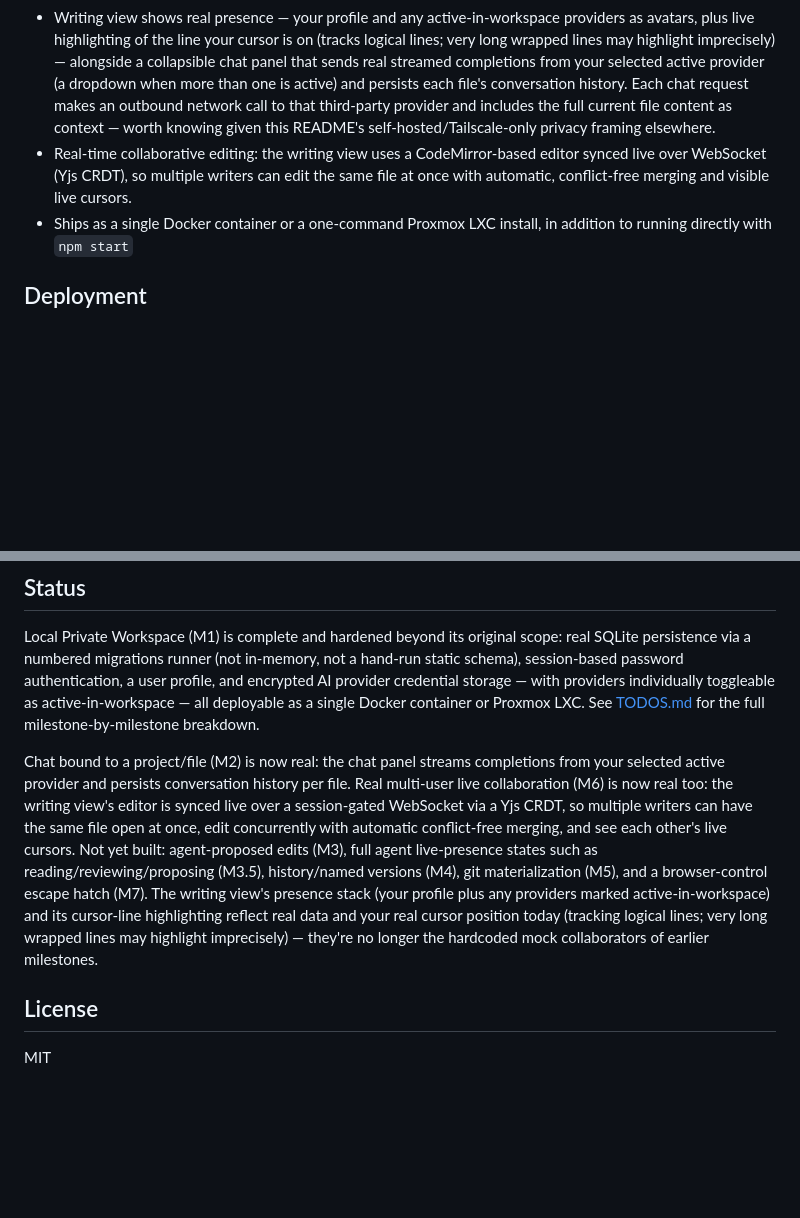
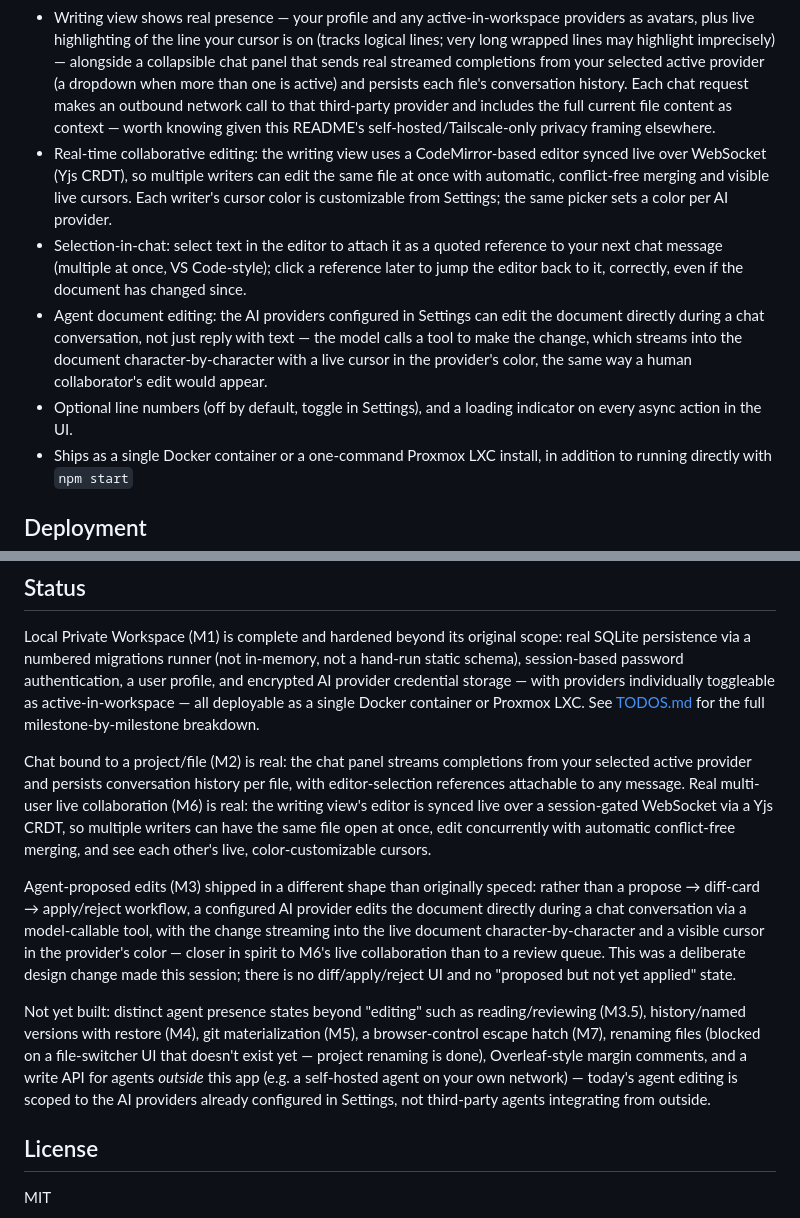
Before and after one commit to commrelayunit/vellum, a Markdown page: README.md, 2 parts joined by grey strips. Drawn GitHub-style; blank space fills up the shorter version.

Commit message:
docs: reconcile README architecture/status with what actually shipped this session
Documents cursor-color customization, selection-in-chat, and agent
document editing under Architecture, and rewrites the Status section
to reflect M1/M2/M6 as done and M3 as shipped in a different shape
(live direct editing) than originally speced.

Co-Authored-By: Claude Sonnet 5 <noreply@anthropic.com>

```diff
--- a/README.md
+++ b/README.md
@@ -112,7 +112,10 @@ Docker and the Proxmox LXC install script accept a plaintext `AUTH_PASSWORD` ins
 - A user profile (display name and avatar), editable from the Settings page, used to identify you in the writing view
 - AI provider settings: store and manage encrypted API keys for any OpenAI-compatible backend (agents, cloud subscriptions, self-hosted models). Each provider can be toggled active-in-workspace to appear as a presence avatar in the writing view and to be selectable in the chat panel.
 - Writing view shows real presence — your profile and any active-in-workspace providers as avatars, plus live highlighting of the line your cursor is on (tracks logical lines; very long wrapped lines may highlight imprecisely) — alongside a collapsible chat panel that sends real streamed completions from your selected active provider (a dropdown when more than one is active) and persists each file's conversation history. Each chat request makes an outbound network call to that third-party provider and includes the full current file content as context — worth knowing given this README's self-hosted/Tailscale-only privacy framing elsewhere.
-- Real-time collaborative editing: the writing view uses a CodeMirror-based editor synced live over WebSocket (Yjs CRDT), so multiple writers can edit the same file at once with automatic, conflict-free merging and visible live cursors.
+- Real-time collaborative editing: the writing view uses a CodeMirror-based editor synced live over WebSocket (Yjs CRDT), so multiple writers can edit the same file at once with automatic, conflict-free merging and visible live cursors. Each writer's cursor color is customizable from Settings; the same picker sets a color per AI provider.
+- Selection-in-chat: select text in the editor to attach it as a quoted reference to your next chat message (multiple at once, VS Code-style); click a reference later to jump the editor back to it, correctly, even if the document has changed since.
+- Agent document editing: the AI providers configured in Settings can edit the document directly during a chat conversation, not just reply with text — the model calls a tool to make the change, which streams into the document character-by-character with a live cursor in the provider's color, the same way a human collaborator's edit would appear.
+- Optional line numbers (off by default, toggle in Settings), and a loading indicator on every async action in the UI.
 - Ships as a single Docker container or a one-command Proxmox LXC install, in addition to running directly with `npm start`
 
 ## Deployment
@@ -132,7 +135,11 @@ Every deployment path is safe to update in place — schema changes apply automa
 
 Local Private Workspace (M1) is complete and hardened beyond its original scope: real SQLite persistence via a numbered migrations runner (not in-memory, not a hand-run static schema), session-based password authentication, a user profile, and encrypted AI provider credential storage — with providers individually toggleable as active-in-workspace — all deployable as a single Docker container or Proxmox LXC. See [TODOS.md](TODOS.md) for the full milestone-by-milestone breakdown.
 
-Chat bound to a project/file (M2) is now real: the chat panel streams completions from your selected active provider and persists conversation history per file. Real multi-user live collaboration (M6) is now real too: the writing view's editor is synced live over a session-gated WebSocket via a Yjs CRDT, so multiple writers can have the same file open at once, edit concurrently with automatic conflict-free merging, and see each other's live cursors. Not yet built: agent-proposed edits (M3), full agent live-presence states such as reading/reviewing/proposing (M3.5), history/named versions (M4), git materialization (M5), and a browser-control escape hatch (M7). The writing view's presence stack (your profile plus any providers marked active-in-workspace) and its cursor-line highlighting reflect real data and your real cursor position today (tracking logical lines; very long wrapped lines may highlight imprecisely) — they're no longer the hardcoded mock collaborators of earlier milestones.
+Chat bound to a project/file (M2) is real: the chat panel streams completions from your selected active provider and persists conversation history per file, with editor-selection references attachable to any message. Real multi-user live collaboration (M6) is real: the writing view's editor is synced live over a session-gated WebSocket via a Yjs CRDT, so multiple writers can have the same file open at once, edit concurrently with automatic conflict-free merging, and see each other's live, color-customizable cursors.
+
+Agent-proposed edits (M3) shipped in a different shape than originally speced: rather than a propose → diff-card → apply/reject workflow, a configured AI provider edits the document directly during a chat conversation via a model-callable tool, with the change streaming into the live document character-by-character and a visible cursor in the provider's color — closer in spirit to M6's live collaboration than to a review queue. This was a deliberate design change made this session; there is no diff/apply/reject UI and no "proposed but not yet applied" state.
+
+Not yet built: distinct agent presence states beyond "editing" such as reading/reviewing (M3.5), history/named versions with restore (M4), git materialization (M5), a browser-control escape hatch (M7), renaming files (blocked on a file-switcher UI that doesn't exist yet — project renaming is done), Overleaf-style margin comments, and a write API for agents *outside* this app (e.g. a self-hosted agent on your own network) — today's agent editing is scoped to the AI providers already configured in Settings, not third-party agents integrating from outside.
 
 ## License
 
```
